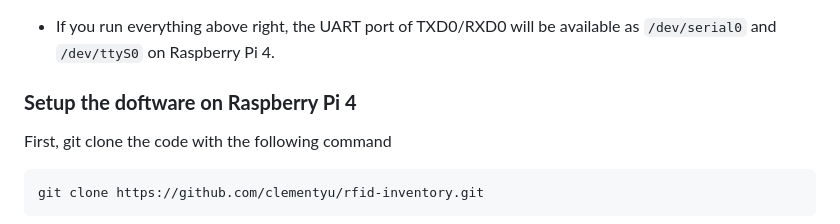
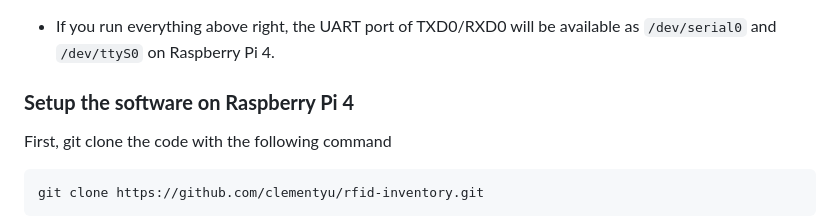
Before and after one commit to clementyu/rfid-inventory, a Markdown page: README.md, the part around the change. GitHub-like rendering.

```diff
--- a/README.md
+++ b/README.md
@@ -108,7 +108,7 @@ ssh pi@rfid-inventory.local
    * If you run everything above right, the UART port of TXD0/RXD0 will be available as `/dev/serial0` and `/dev/ttyS0` on Raspberry Pi 4.
 
 
-### **Setup the  doftware on Raspberry Pi 4**
+### **Setup the software on Raspberry Pi 4**
 
 First, git clone the code with the following command
 
```
